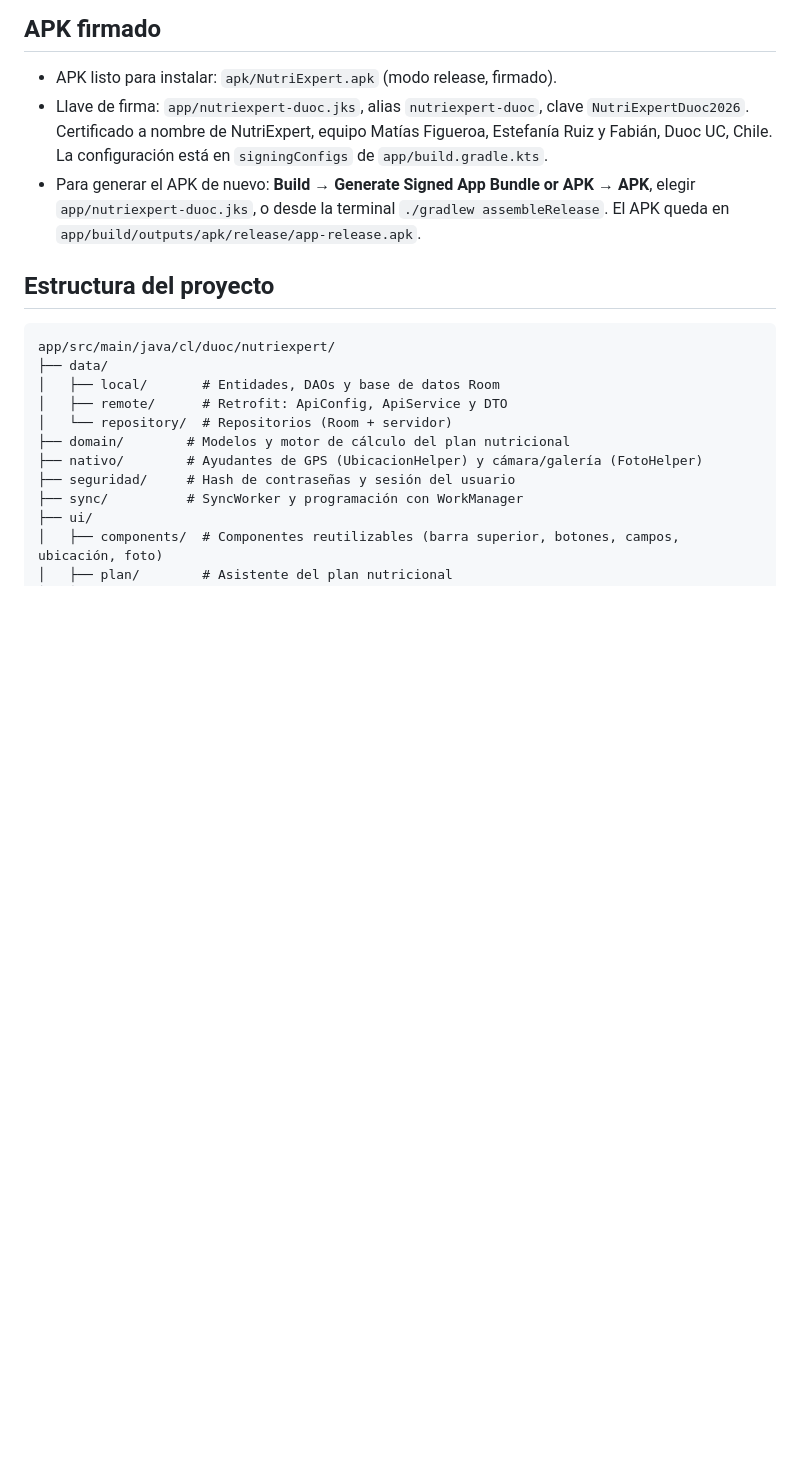
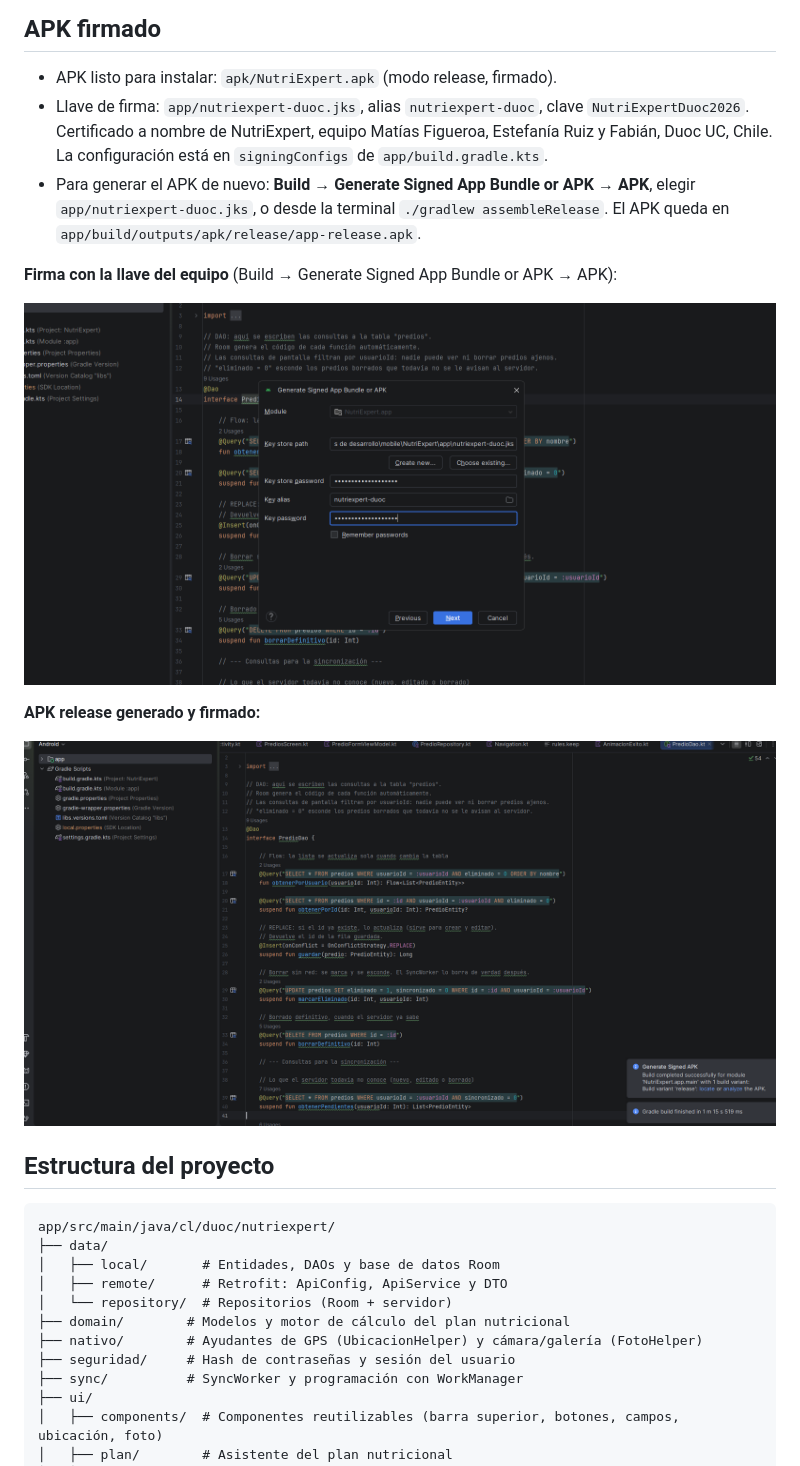
Before and after one commit to matiasfigueroaesc/NutriExpert, a Markdown page: README.md, the part around the change. Drawn GitHub-style; pictures changed too: docs/capturas/apk-firmado-generado.png (added); blank space fills up the shorter version.

Commit message:
docs: capturas del APK firmado en el README

```diff
--- a/README.md
+++ b/README.md
@@ -273,7 +273,13 @@ ssh -i labsuser.pem ec2-user@3.226.195.117
 - Llave de firma: `app/nutriexpert-duoc.jks`, alias `nutriexpert-duoc`, clave `NutriExpertDuoc2026`. Certificado a nombre de NutriExpert, equipo Matías Figueroa, Estefanía Ruiz y Fabián, Duoc UC, Chile. La configuración está en `signingConfigs` de `app/build.gradle.kts`.
 - Para generar el APK de nuevo: **Build → Generate Signed App Bundle or APK → APK**, elegir `app/nutriexpert-duoc.jks`, o desde la terminal `./gradlew assembleRelease`. El APK queda en `app/build/outputs/apk/release/app-release.apk`.
 
-<!-- Captura de la generación del APK y del .jks -->
+**Firma con la llave del equipo** (Build → Generate Signed App Bundle or APK → APK):
+
+![Llave nutriexpert-duoc.jks en Android Studio](docs/capturas/apk-firmado-llave.png)
+
+**APK release generado y firmado:**
+
+![APK release generado](docs/capturas/apk-firmado-generado.png)
 
 ## Estructura del proyecto
 
```
